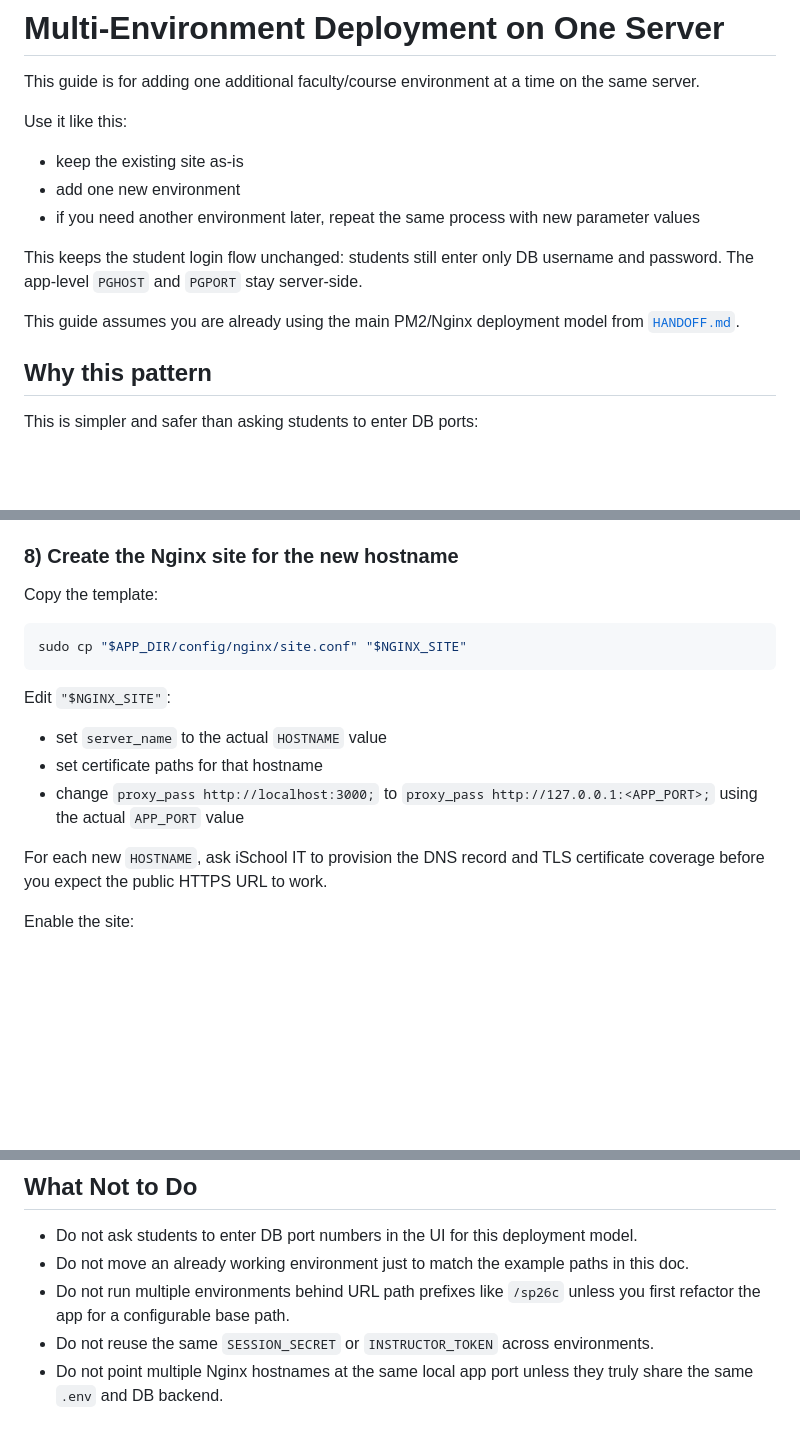
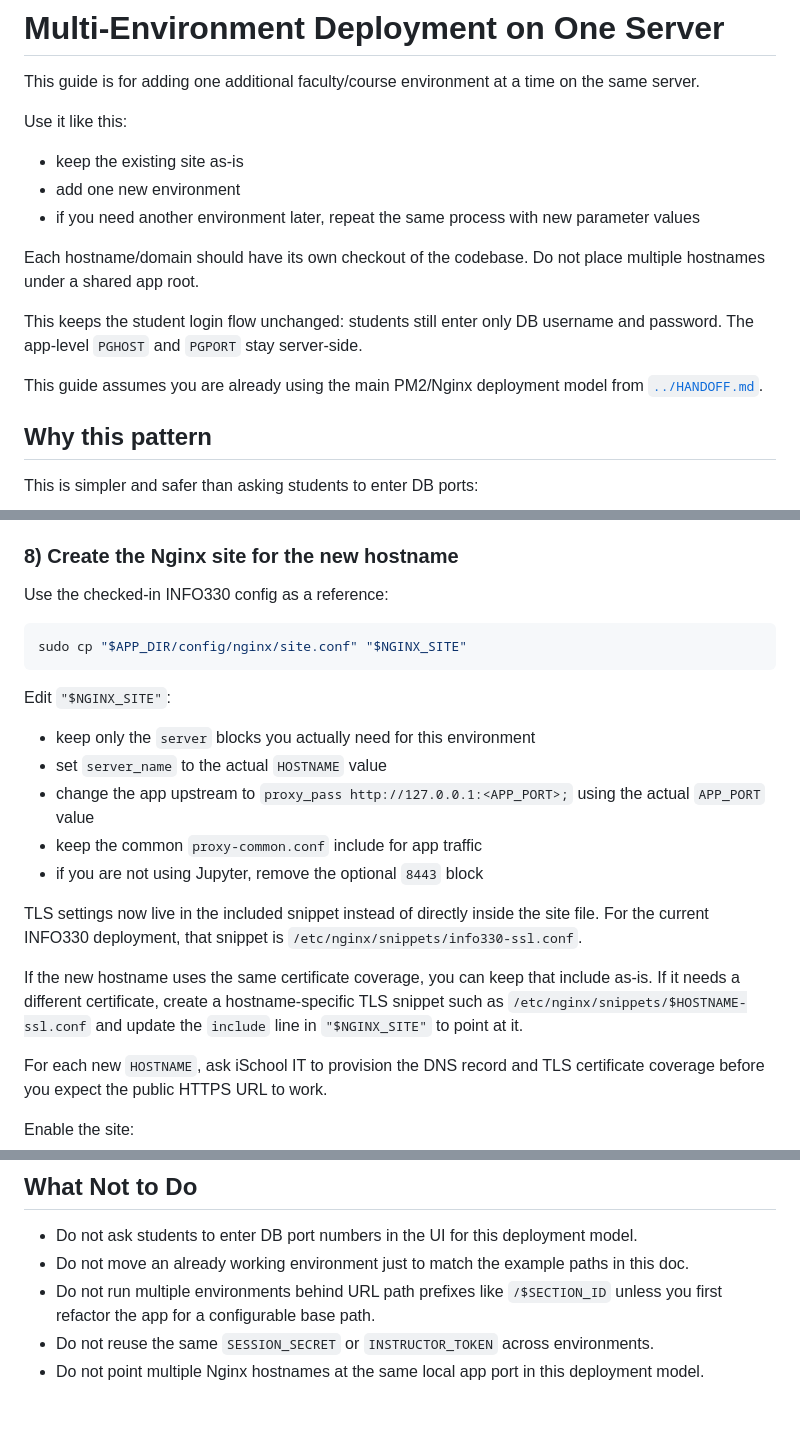
Before and after one commit to bcsaldias/sql-chat-teaching-system, a Markdown page: docs/uw-ischool/MULTI_ENVIRONMENT_DEPLOYMENT.md, 3 parts joined by grey strips. GitHub-like rendering; blank space fills up the shorter version.

````diff
--- a/docs/uw-ischool/MULTI_ENVIRONMENT_DEPLOYMENT.md
+++ b/docs/uw-ischool/MULTI_ENVIRONMENT_DEPLOYMENT.md
@@ -8,9 +8,11 @@ Use it like this:
 - add one new environment
 - if you need another environment later, repeat the same process with new parameter values
 
+Each hostname/domain should have its own checkout of the codebase. Do not place multiple hostnames under a shared app root.
+
 This keeps the student login flow unchanged: students still enter only DB username and password. The app-level `PGHOST` and `PGPORT` stay server-side.
 
-This guide assumes you are already using the main PM2/Nginx deployment model from [`HANDOFF.md`](HANDOFF.md).
+This guide assumes you are already using the main PM2/Nginx deployment model from [`../HANDOFF.md`](../HANDOFF.md).
 
 ## Why this pattern
 
@@ -199,7 +206,7 @@ Run the command printed by `pm2 startup` if this PM2 user has not already been c
 
 ### 8) Create the Nginx site for the new hostname
 
-Copy the template:
+Use the checked-in INFO330 config as a reference:
 
 ```bash
 sudo cp "$APP_DIR/config/nginx/site.conf" "$NGINX_SITE"
@@ -207,9 +214,15 @@ sudo cp "$APP_DIR/config/nginx/site.conf" "$NGINX_SITE"
 
 Edit `"$NGINX_SITE"`:
 
+- keep only the `server` blocks you actually need for this environment
 - set `server_name` to the actual `HOSTNAME` value
-- set certificate paths for that hostname
-- change `proxy_pass http://localhost:3000;` to `proxy_pass http://127.0.0.1:<APP_PORT>;` using the actual `APP_PORT` value
+- change the app upstream to `proxy_pass http://127.0.0.1:<APP_PORT>;` using the actual `APP_PORT` value
+- keep the common `proxy-common.conf` include for app traffic
+- if you are not using Jupyter, remove the optional `8443` block
+
+TLS settings now live in the included snippet instead of directly inside the site file. For the current INFO330 deployment, that snippet is `/etc/nginx/snippets/info330-ssl.conf`.
+
+If the new hostname uses the same certificate coverage, you can keep that include as-is. If it needs a different certificate, create a hostname-specific TLS snippet such as `/etc/nginx/snippets/$HOSTNAME-ssl.conf` and update the `include` line in `"$NGINX_SITE"` to point at it.
 
 For each new `HOSTNAME`, ask iSchool IT to provision the DNS record and TLS certificate coverage before you expect the public HTTPS URL to work.
 
@@ -288,6 +301,6 @@ Run the smoke test for that hostname after restart.
 
 - Do not ask students to enter DB port numbers in the UI for this deployment model.
 - Do not move an already working environment just to match the example paths in this doc.
-- Do not run multiple environments behind URL path prefixes like `/sp26c` unless you first refactor the app for a configurable base path.
+- Do not run multiple environments behind URL path prefixes like `/$SECTION_ID` unless you first refactor the app for a configurable base path.
 - Do not reuse the same `SESSION_SECRET` or `INSTRUCTOR_TOKEN` across environments.
-- Do not point multiple Nginx hostnames at the same local app port unless they truly share the same `.env` and DB backend.
+- Do not point multiple Nginx hostnames at the same local app port in this deployment model.
````
Also changed, not shown: other parts of docs/uw-ischool/MULTI_ENVIRONMENT_DEPLOYMENT.md (+32 -27 lines).
